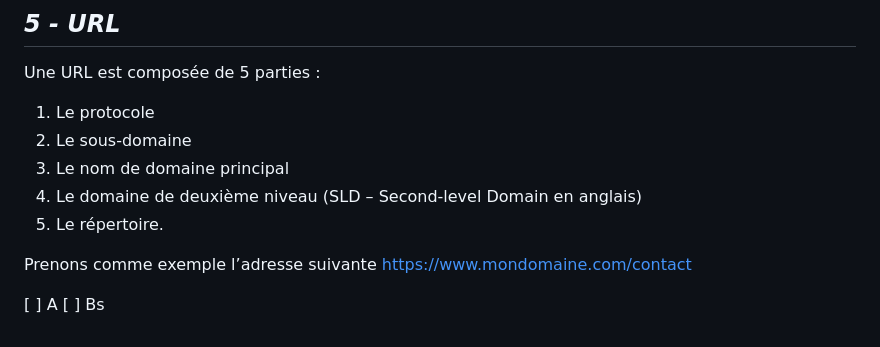
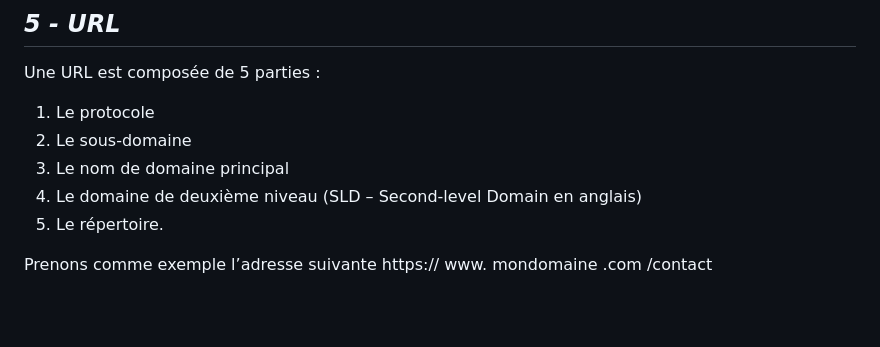
Before and after one commit to Dylan-MARIE/Bloc1-SLAM, a Markdown page: documents.md, the part around the change. Rendered like a GitHub page; blank space fills up the shorter version.

```diff
--- a/documents.md
+++ b/documents.md
@@ -112,7 +112,4 @@ Une URL est composée de 5 parties :
 5. Le répertoire.
 
 Prenons comme exemple l’adresse suivante
-https://www.mondomaine.com/contact
-
-[ ] A
-[ ] Bs
+https:// www. mondomaine .com /contact
```
